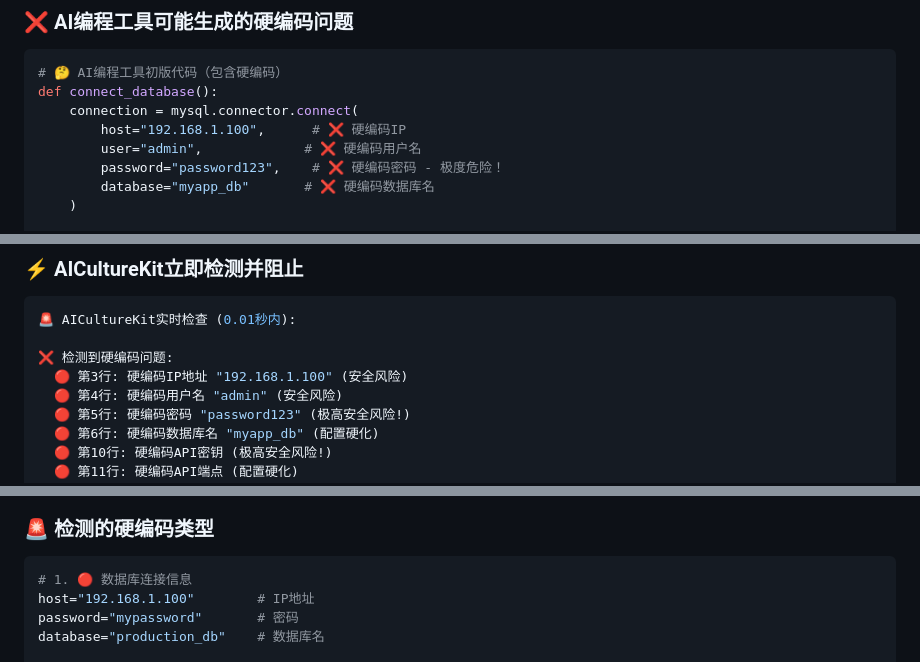
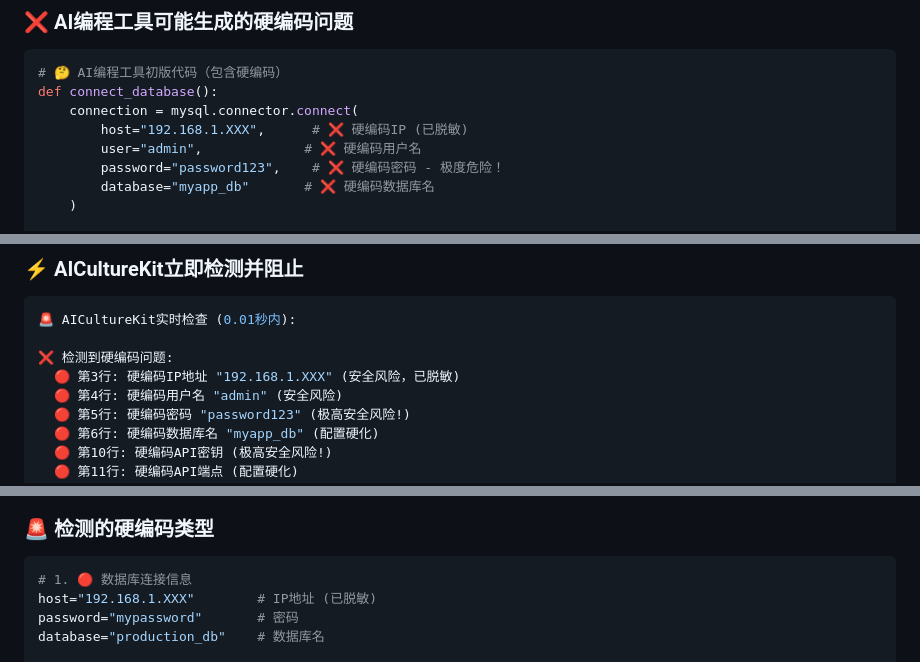
Before and after one commit to xupeng211/AICultureKit, a Markdown page: demo/hardcode_detection_demo.md, 3 parts joined by grey strips. Drawn GitHub-style.

Commit message:
fix: 修复演示文档中的硬编码IP地址
🔒 隐私保护修复:
- 将演示文档中的真实IP地址脱敏处理
- 192.168.1.100 -> 192.168.1.XXX
- 保持演示效果的同时确保隐私安全

✅ 文化标准:
- 遵循数据隐私保护原则
- 确保演示代码不包含真实敏感信息
- 维护项目安全标准

````diff
--- a/demo/hardcode_detection_demo.md
+++ b/demo/hardcode_detection_demo.md
@@ -8,7 +8,7 @@
 # 🤔 AI编程工具初版代码（包含硬编码）
 def connect_database():
     connection = mysql.connector.connect(
-        host="192.168.1.100",      # ❌ 硬编码IP
+        host="192.168.1.XXX",      # ❌ 硬编码IP (已脱敏)
         user="admin",             # ❌ 硬编码用户名
         password="password123",    # ❌ 硬编码密码 - 极度危险！
         database="myapp_db"       # ❌ 硬编码数据库名
@@ -30,7 +30,7 @@ def calculate_price(amount):
 🚨 AICultureKit实时检查 (0.01秒内):
 
 ❌ 检测到硬编码问题:
-  🔴 第3行: 硬编码IP地址 "192.168.1.100" (安全风险)
+  🔴 第3行: 硬编码IP地址 "192.168.1.XXX" (安全风险，已脱敏)
   🔴 第4行: 硬编码用户名 "admin" (安全风险)
   🔴 第5行: 硬编码密码 "password123" (极高安全风险!)
   🔴 第6行: 硬编码数据库名 "myapp_db" (配置硬化)
@@ -151,7 +151,7 @@ class PricingService:
 
 ```python
 # 1. 🔴 数据库连接信息
-host="192.168.1.100"        # IP地址
+host="192.168.1.XXX"        # IP地址 (已脱敏)
 password="mypassword"       # 密码
 database="production_db"    # 数据库名
 
````
Also changed, not shown: other parts of demo/hardcode_detection_demo.md (+4 -1 lines).
